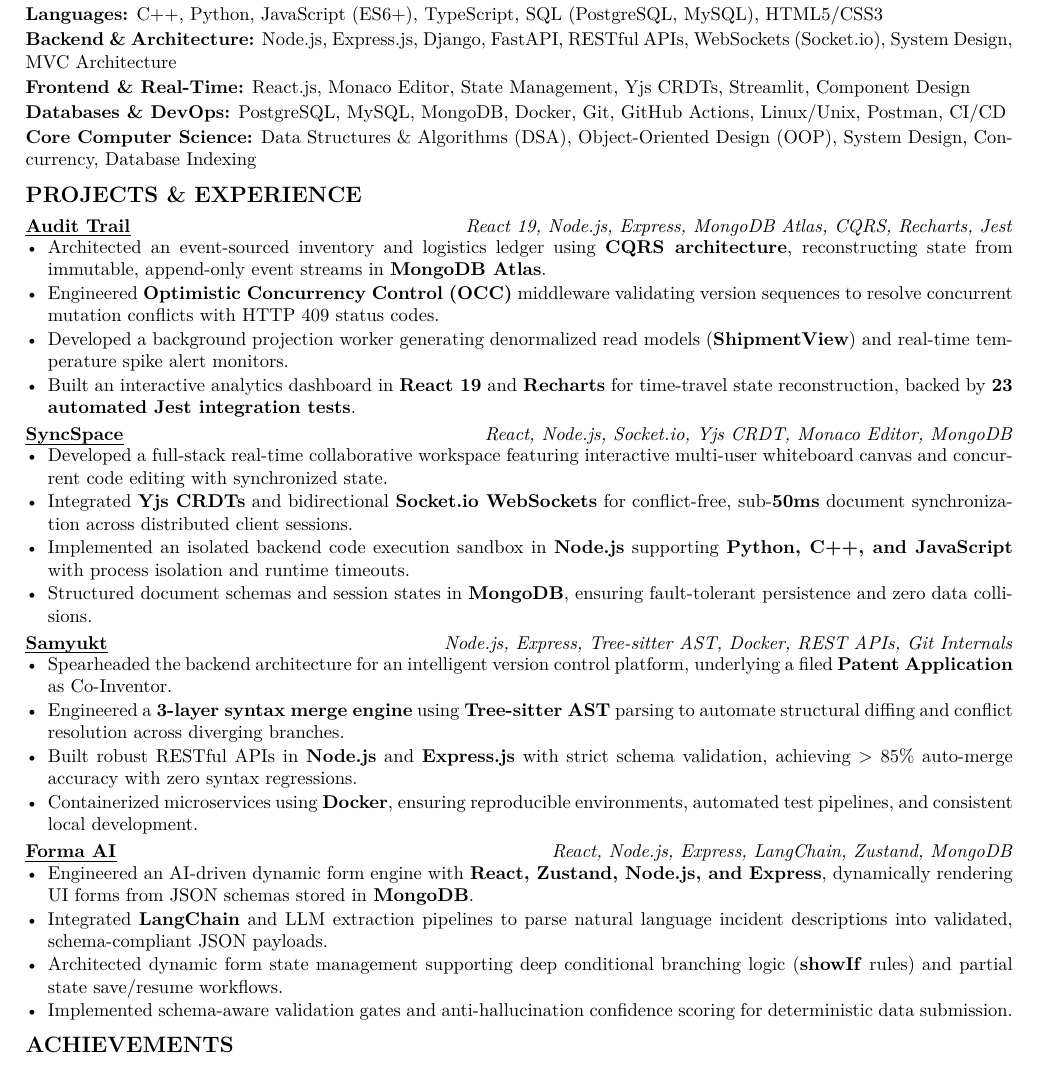
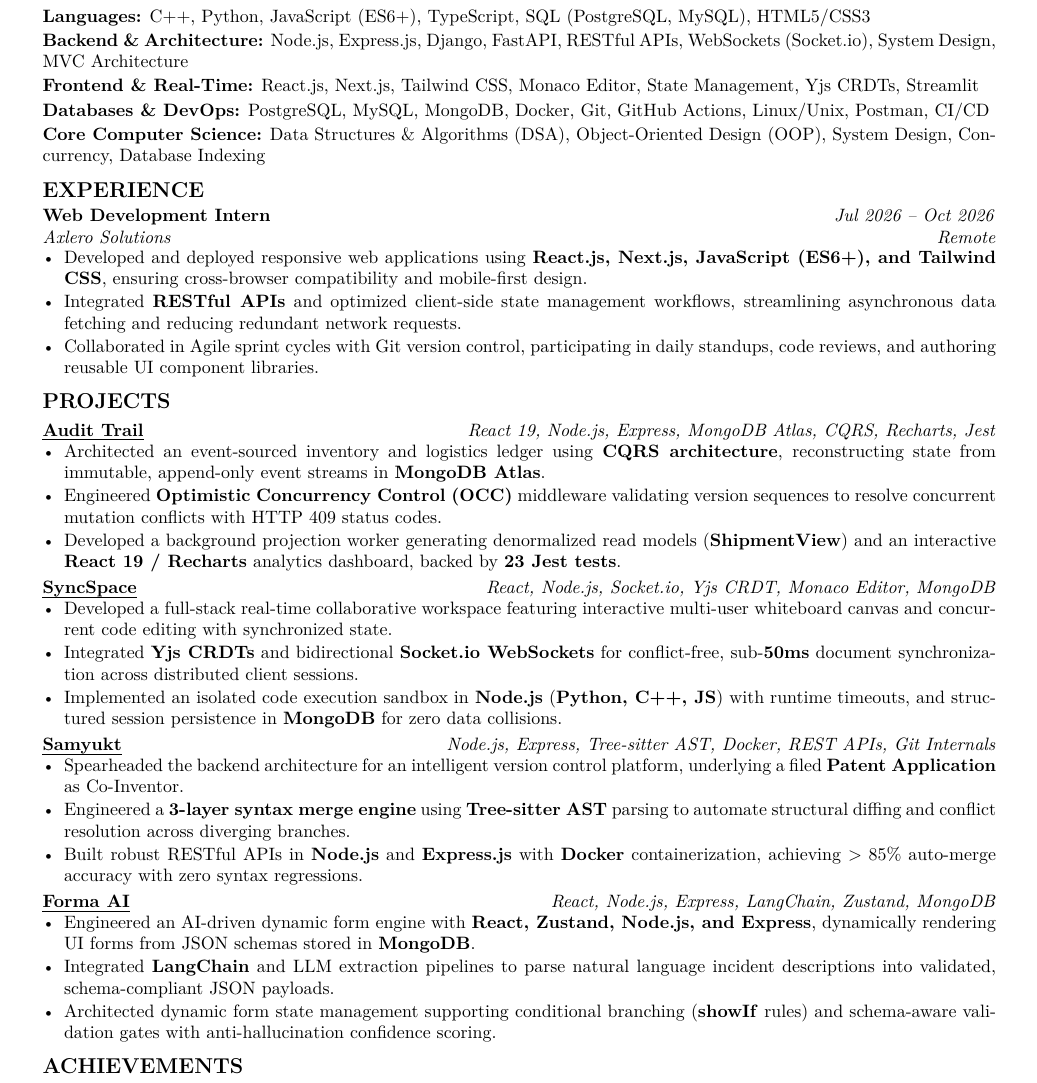
Before and after one commit to sumitverma21/Resume-Latex, a LaTeX CV (resume-swe.tex, which reads sections/experience/axlero-swe.tex, sections/projects/AuditTrail.tex, sections/projects/FormaAI-swe.tex): part of the page, cut so that both start at the same text. Compiled offline with pdfLaTeX.

Commit message:
feat: add Axlero Solutions Web Development Intern experience to SWE and AI/ML resumes

```diff
--- a/resume-swe.tex
+++ b/resume-swe.tex
@@ -36,8 +36,13 @@
         \import{sections/skills/}{swe-core.tex}
     \end{cvsection}
 
-    % --- Projects & Experience ---
-    \begin{cvsection}{Projects \& Experience}
+    % --- Experience ---
+    \begin{cvsection}{Experience}
+        \import{sections/experience/}{axlero-swe.tex}
+    \end{cvsection}
+
+    % --- Projects ---
+    \begin{cvsection}{Projects}
         \import{sections/projects/}{AuditTrail.tex}
         \import{sections/projects/}{SyncSpace-swe.tex}
         \import{sections/projects/}{Samyukt-swe.tex}
--- /dev/null
+++ b/sections/experience/axlero-swe.tex
@@ -0,0 +1,5 @@
+\begin{cventry}{Web Development Intern}{Axlero Solutions}{Remote}{Jul 2026 -- Oct 2026}
+    \item Developed and deployed responsive web applications using \textbf{React.js, Next.js, JavaScript (ES6+), and Tailwind CSS}, ensuring cross-browser compatibility and mobile-first design.
+    \item Integrated \textbf{RESTful APIs} and optimized client-side state management workflows, streamlining asynchronous data fetching and reducing redundant network requests.
+    \item Collaborated in Agile sprint cycles with Git version control, participating in daily standups, code reviews, and authoring reusable UI component libraries.
+\end{cventry}
--- a/sections/projects/AuditTrail.tex
+++ b/sections/projects/AuditTrail.tex
@@ -1,6 +1,5 @@
 \begin{cvproject}{\uline{Audit Trail}}{React 19, Node.js, Express, MongoDB Atlas, CQRS, Recharts, Jest}
     \item Architected an event-sourced inventory and logistics ledger using \textbf{CQRS architecture}, reconstructing state from immutable, append-only event streams in \textbf{MongoDB Atlas}.
     \item Engineered \textbf{Optimistic Concurrency Control (OCC)} middleware validating version sequences to resolve concurrent mutation conflicts with HTTP 409 status codes.
-    \item Developed a background projection worker generating denormalized read models (\textbf{ShipmentView}) and real-time temperature spike alert monitors.
-    \item Built an interactive analytics dashboard in \textbf{React 19} and \textbf{Recharts} for time-travel state reconstruction, backed by \textbf{23 automated Jest integration tests}.
+    \item Developed a background projection worker generating denormalized read models (\textbf{ShipmentView}) and an interactive \textbf{React 19 / Recharts} analytics dashboard, backed by \textbf{23 Jest tests}.
 \end{cvproject}
--- a/sections/projects/FormaAI-swe.tex
+++ b/sections/projects/FormaAI-swe.tex
@@ -1,6 +1,5 @@
 \begin{cvproject}{\uline{Forma AI}}{React, Node.js, Express, LangChain, Zustand, MongoDB}
     \item Engineered an AI-driven dynamic form engine with \textbf{React, Zustand, Node.js, and Express}, dynamically rendering UI forms from JSON schemas stored in \textbf{MongoDB}.
     \item Integrated \textbf{LangChain} and LLM extraction pipelines to parse natural language incident descriptions into validated, schema-compliant JSON payloads.
-    \item Architected dynamic form state management supporting deep conditional branching logic (\textbf{showIf} rules) and partial state save/resume workflows.
-    \item Implemented schema-aware validation gates and anti-hallucination confidence scoring for deterministic data submission.
+    \item Architected dynamic form state management supporting conditional branching (\textbf{showIf} rules) and schema-aware validation gates with anti-hallucination confidence scoring.
 \end{cvproject}
--- a/sections/projects/Samyukt-swe.tex
+++ b/sections/projects/Samyukt-swe.tex
@@ -1,6 +1,5 @@
 \begin{cvproject}{\uline{Samyukt}}{Node.js, Express, Tree-sitter AST, Docker, REST APIs, Git Internals}
     \item Spearheaded the backend architecture for an intelligent version control platform, underlying a filed \textbf{Patent Application} as Co-Inventor.
     \item Engineered a \textbf{3-layer syntax merge engine} using \textbf{Tree-sitter AST} parsing to automate structural diffing and conflict resolution across diverging branches.
-    \item Built robust RESTful APIs in \textbf{Node.js} and \textbf{Express.js} with strict schema validation, achieving $>85\%$ auto-merge accuracy with zero syntax regressions.
-    \item Containerized microservices using \textbf{Docker}, ensuring reproducible environments, automated test pipelines, and consistent local development.
+    \item Built robust RESTful APIs in \textbf{Node.js} and \textbf{Express.js} with \textbf{Docker} containerization, achieving $>85\%$ auto-merge accuracy with zero syntax regressions.
 \end{cvproject}
--- a/sections/projects/SyncSpace-swe.tex
+++ b/sections/projects/SyncSpace-swe.tex
@@ -1,6 +1,5 @@
 \begin{cvproject}{\uline{SyncSpace}}{React, Node.js, Socket.io, Yjs CRDT, Monaco Editor, MongoDB}
     \item Developed a full-stack real-time collaborative workspace featuring interactive multi-user whiteboard canvas and concurrent code editing with synchronized state.
     \item Integrated \textbf{Yjs CRDTs} and bidirectional \textbf{Socket.io WebSockets} for conflict-free, sub-\textbf{50ms} document synchronization across distributed client sessions.
-    \item Implemented an isolated backend code execution sandbox in \textbf{Node.js} supporting \textbf{Python, C++, and JavaScript} with process isolation and runtime timeouts.
-    \item Structured document schemas and session states in \textbf{MongoDB}, ensuring fault-tolerant persistence and zero data collisions.
+    \item Implemented an isolated code execution sandbox in \textbf{Node.js} (\textbf{Python, C++, JS}) with runtime timeouts, and structured session persistence in \textbf{MongoDB} for zero data collisions.
 \end{cvproject}
--- a/sections/skills/swe-frontend.tex
+++ b/sections/skills/swe-frontend.tex
@@ -1 +1 @@
-\cvskill{Frontend \& Real-Time}{React.js, Monaco Editor, State Management, Yjs CRDTs, Streamlit, Component Design}
+\cvskill{Frontend \& Real-Time}{React.js, Next.js, Tailwind CSS, Monaco Editor, State Management, Yjs CRDTs, Streamlit}
```
Also changed, not shown: resume-aiml.tex (+7 -2 lines), resume.tex (+7 -2 lines), sections/experience/axlero-aiml.tex (added, +5 -0 lines), sections/projects/CodeGenie.tex (+1 -2 lines), sections/projects/FormaAI.tex (+1 -2 lines), sections/projects/PresenceIQ.tex (+1 -2 lines), resume-aiml-preview.png, resume-preview.png, resume-swe-preview.png, 1 other file.
